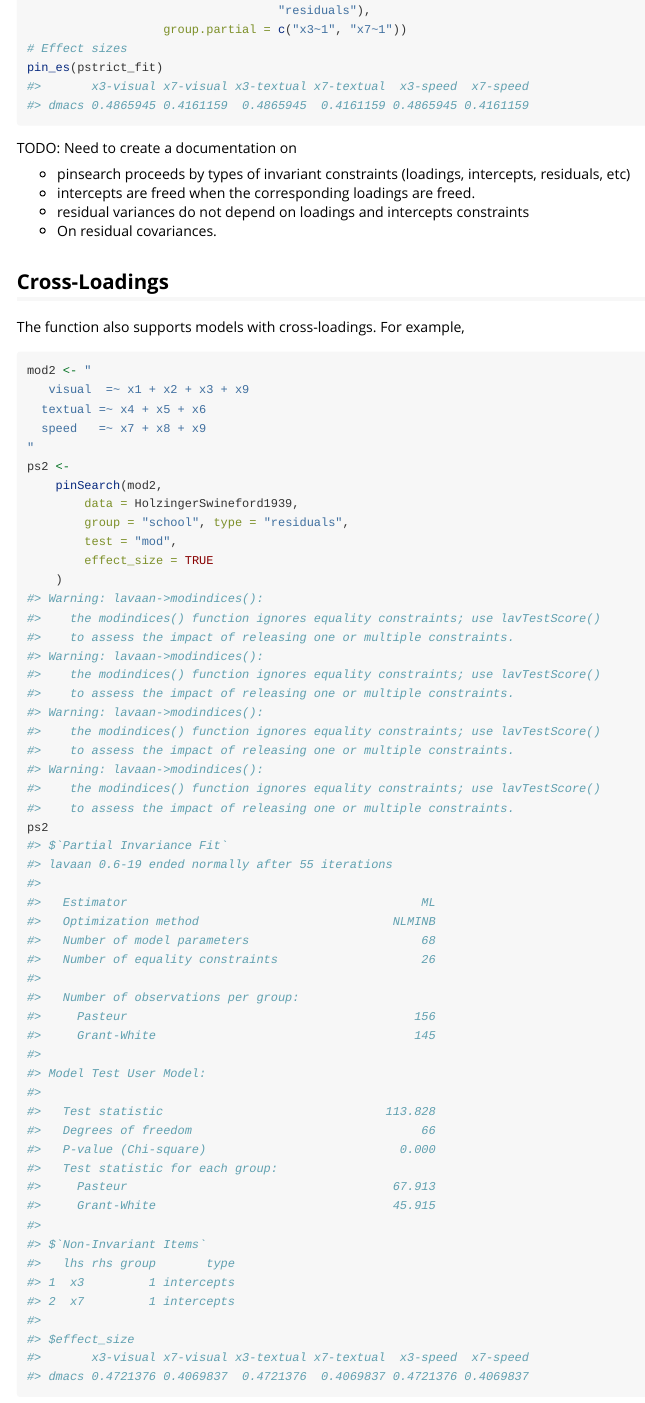
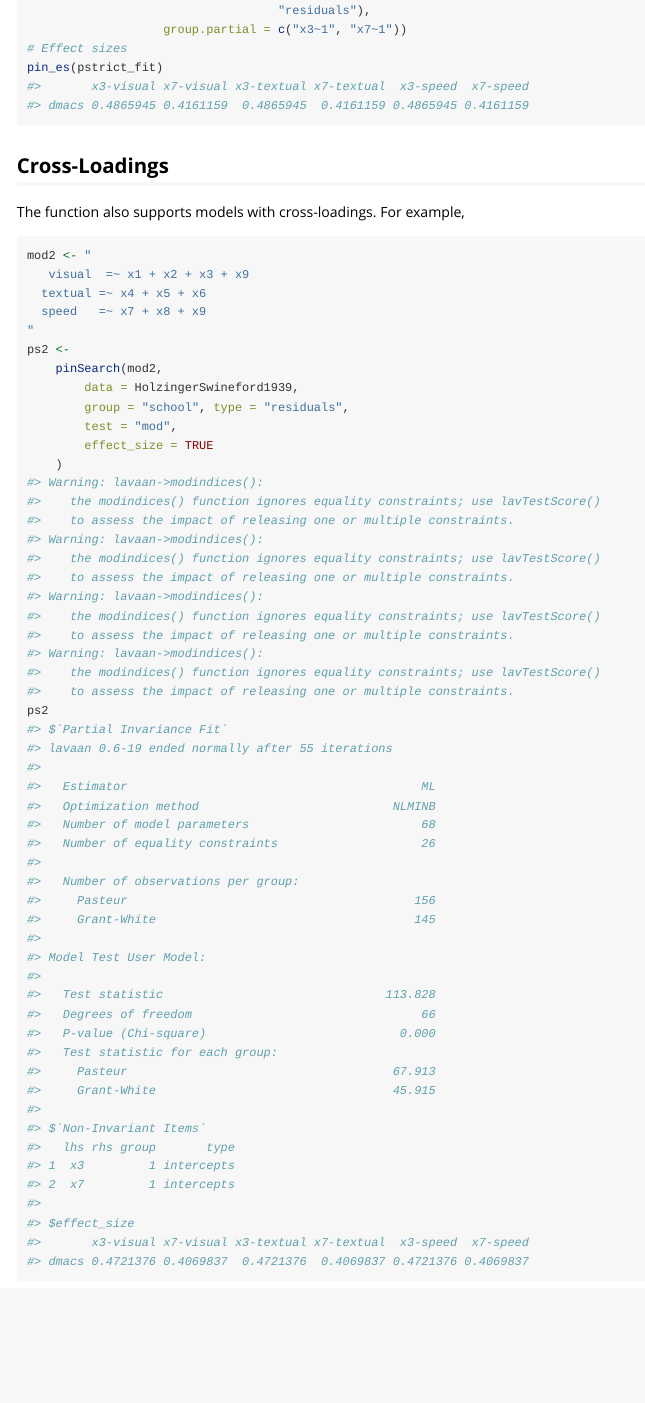
Before and after one commit to marklhc/pinsearch, an R Markdown document (vignettes/pinsearch.rmd): the page in a window 1100 px wide, from 5200 px down. Rendered offline with R 4.5, knitr and Pandoc, with nearby package versions.

Commit message:
Update documentation

````diff
--- a/vignettes/pinsearch.rmd
+++ b/vignettes/pinsearch.rmd
@@ -92,13 +92,6 @@ pstrict_fit <- cfa(mod, data = HolzingerSwineford1939,
 pin_es(pstrict_fit)
 ```
 
-TODO: Need to create a documentation on
-
-- pinsearch proceeds by types of invariant constraints (loadings, intercepts, residuals, etc)
-- intercepts are freed when the corresponding loadings are freed.
-- residual variances do not depend on loadings and intercepts constraints
-- On residual covariances.
-
 ## Cross-Loadings
 
 The function also supports models with cross-loadings. For example,
````
Also changed, not shown: R/pinSearch.R (+12 -0 lines), 1 other file.
